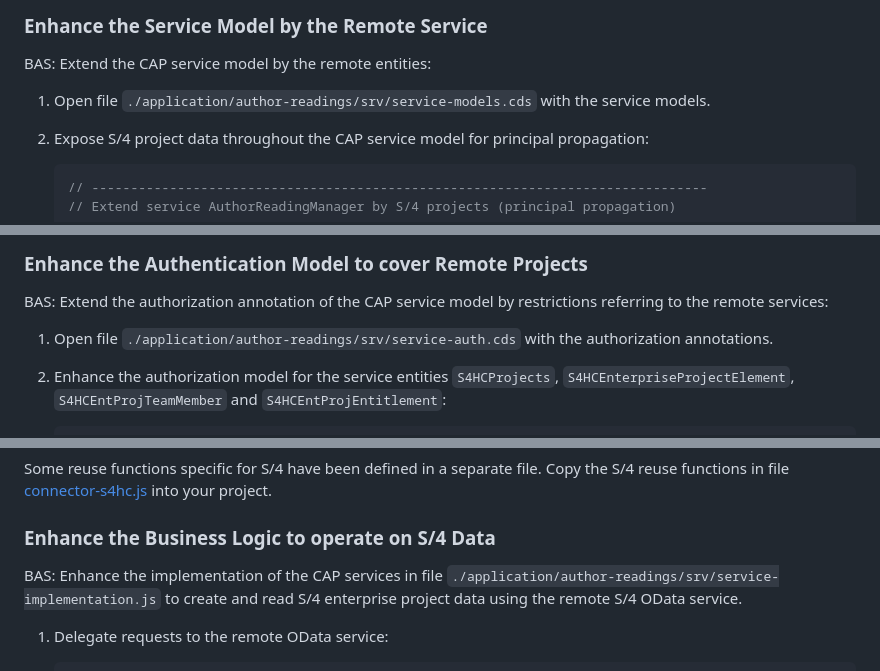
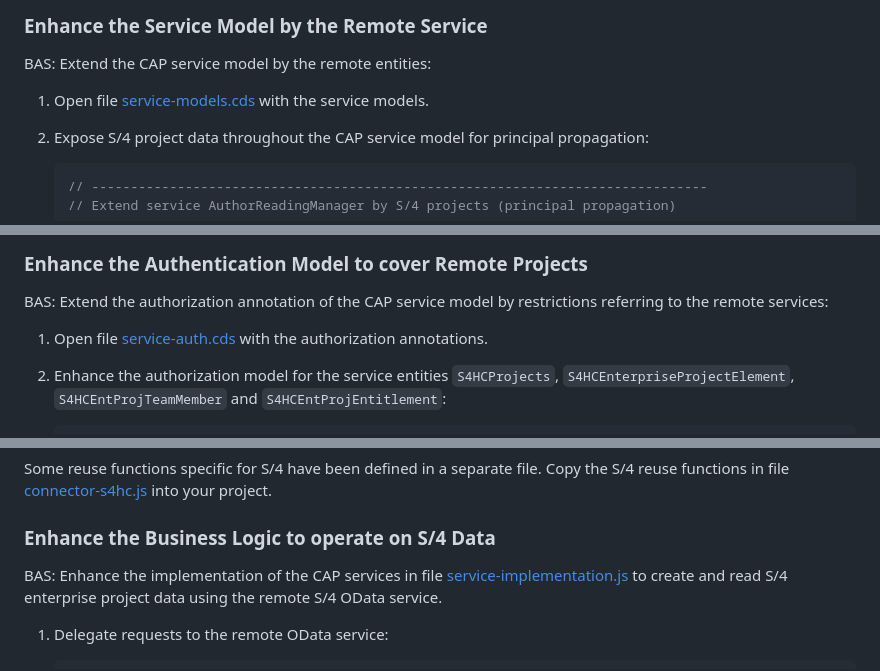
Before and after one commit to SAP-samples/sme-partner-reference-application, a Markdown page: Tutorials/51-S4HC-Integration.md, 3 parts joined by grey strips. GitHub-like rendering.

Commit message:
S4HC integration done ( documentation updated)

````diff
--- a/Tutorials/51-S4HC-Integration.md
+++ b/Tutorials/51-S4HC-Integration.md
@@ -106,7 +106,7 @@ repeat the `cds import`  command for other two services
 
 BAS: Extend the CAP service model by the remote entities:
 
-1. Open file `./application/author-readings/srv/service-models.cds` with the service models.
+1. Open file [service-models.cds](../Applications/author-readings-mt/srv/service-models.cds) with the service models.
 
 2. Expose S/4 project data throughout the CAP service model for principal propagation:
     ```javascript
@@ -225,7 +225,7 @@ BAS: Extend the CAP service model by the remote entities:
 
 BAS: Extend the authorization annotation of the CAP service model by restrictions referring to the remote services:
 
-1. Open file `./application/author-readings/srv/service-auth.cds` with the authorization annotations.
+1. Open file [service-auth.cds](../Applications/author-readings-mt/srv/service-auth.cds) with the authorization annotations.
 
 2. Enhance the authorization model for the service entities `S4HCProjects`, `S4HCEnterpriseProjectElement`, `S4HCEntProjTeamMember` and `S4HCEntProjEntitlement`:
     ```javascript
@@ -299,7 +299,7 @@ Copy the S/4 reuse functions in file [connector-s4hc.js](../Applications/author-
 
 ### Enhance the Business Logic to operate on S/4 Data
 
-BAS: Enhance the implementation of the CAP services in file `./application/author-readings/srv/service-implementation.js` to create and read S/4 enterprise project data using the remote S/4 OData service.
+BAS: Enhance the implementation of the CAP services in file [service-implementation.js](../Applications/author-readings-mt/srv/service-implementation.js) to create and read S/4 enterprise project data using the remote S/4 OData service.
 
 1. Delegate requests to the remote OData service:
     ```javascript
````
Also changed, not shown: other parts of Tutorials/51-S4HC-Integration.md (+2 -2 lines).
